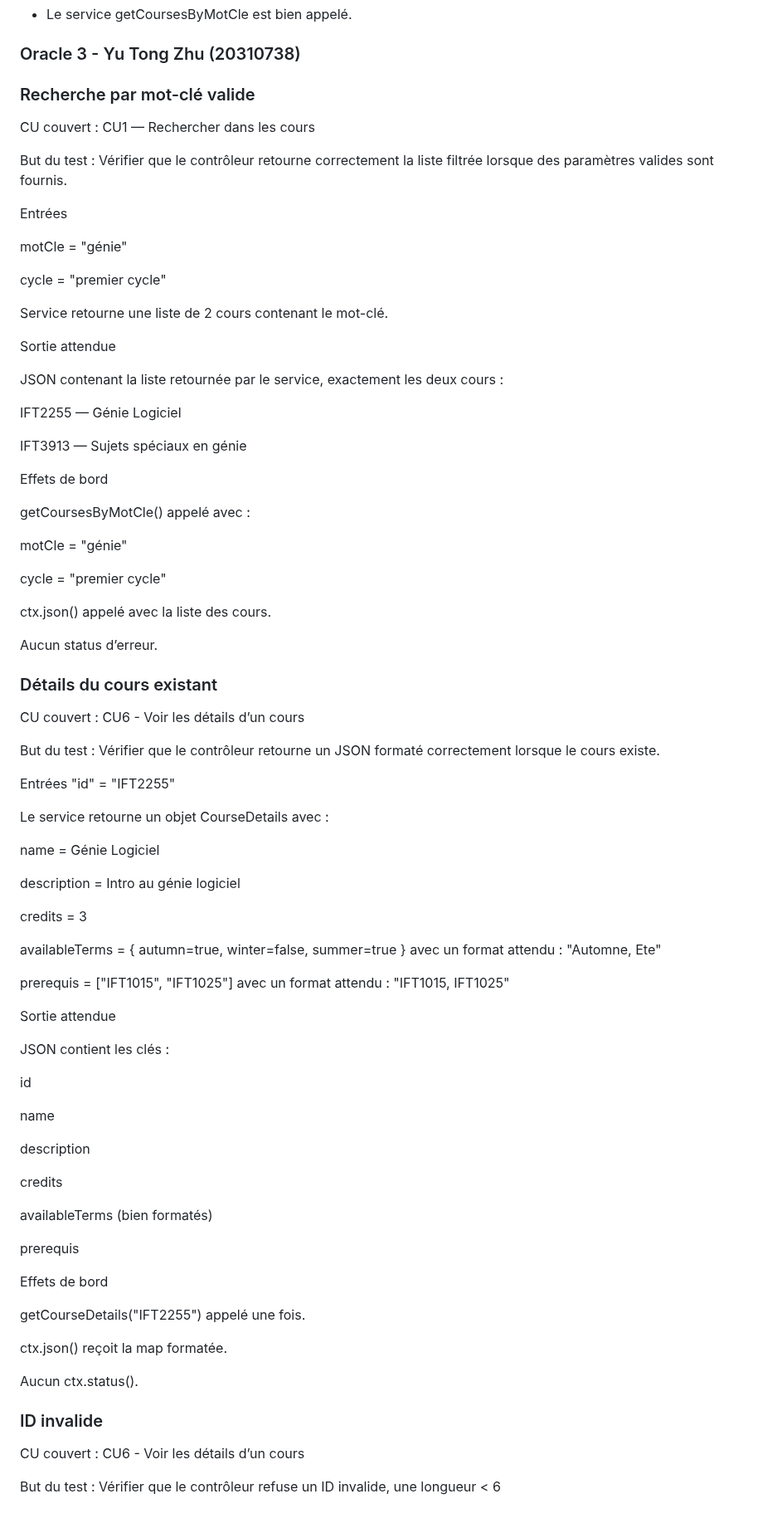
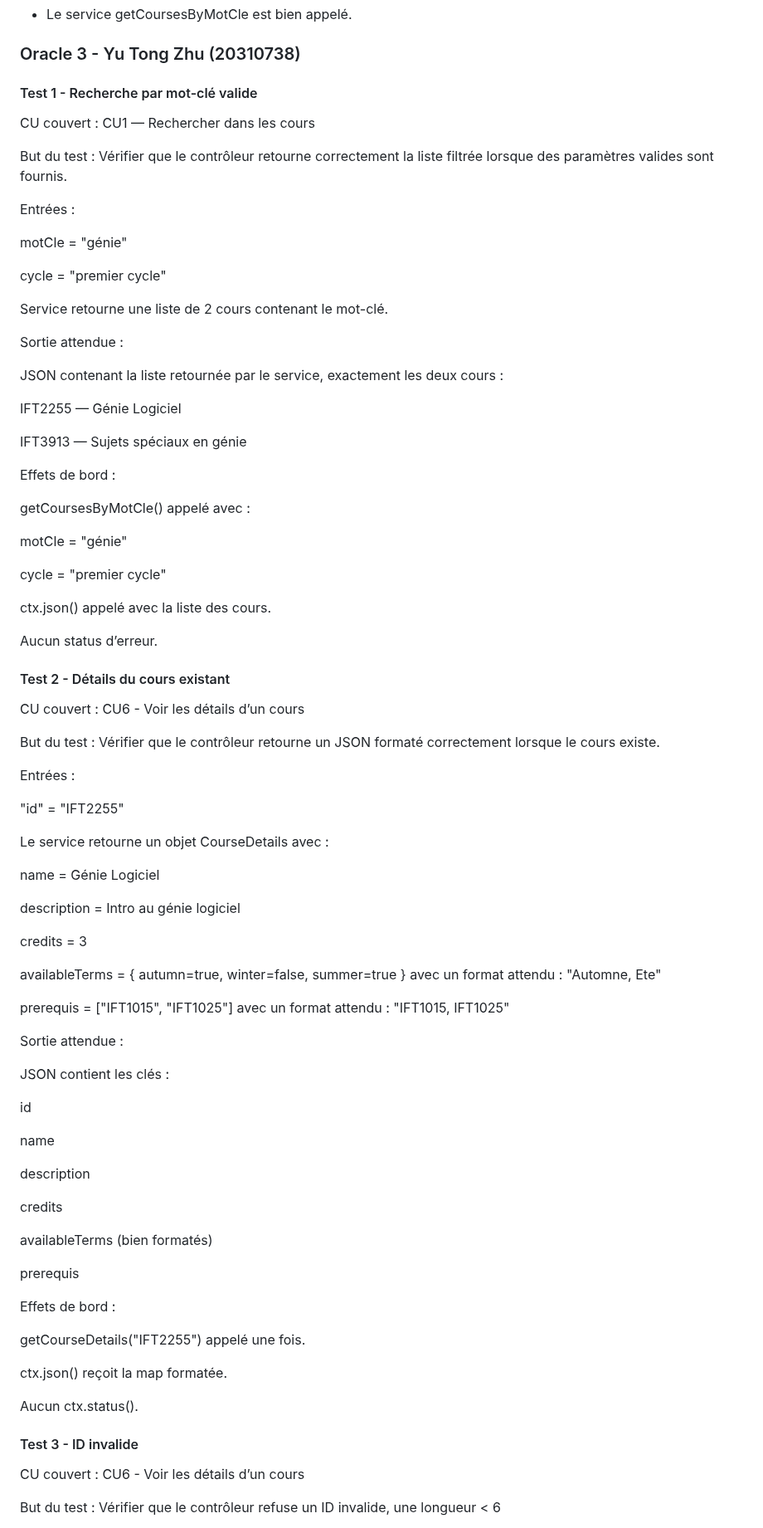
Before and after one commit to zxxyyy0429/IFT2255-devoir1, a Markdown page: docs/rapport.md, the part around one of its changes. Shown at 83% size. Rendered like a GitHub page.

```diff
--- a/docs/rapport.md
+++ b/docs/rapport.md
@@ -1514,13 +1517,13 @@ Effet de bord attendus :
 - Le service getCoursesByMotCle est bien appelé.
 
 ### Oracle 3 - Yu Tong Zhu (20310738)
-### Recherche par mot-clé valide
+#### Test 1 - Recherche par mot-clé valide
 
 CU couvert : CU1 — Rechercher dans les cours
 
 But du test : Vérifier que le contrôleur retourne correctement la liste filtrée lorsque des paramètres valides sont fournis.
 
-Entrées
+Entrées :
 
 motCle = "génie"
 
@@ -1528,7 +1531,7 @@ cycle = "premier cycle"
 
 Service retourne une liste de 2 cours contenant le mot-clé.
 
-Sortie attendue
+Sortie attendue :
 
 JSON contenant la liste retournée par le service, exactement les deux cours :
 
@@ -1536,7 +1539,7 @@ IFT2255 — Génie Logiciel
 
 IFT3913 — Sujets spéciaux en génie
 
-Effets de bord
+Effets de bord :
 
 getCoursesByMotCle() appelé avec :
 
@@ -1549,12 +1552,14 @@ ctx.json() appelé avec la liste des cours.
 Aucun status d’erreur.
 
 
-### Détails du cours existant
+#### Test 2 - Détails du cours existant
+
 CU couvert : CU6 - Voir les détails d’un cours
 
 But du test : Vérifier que le contrôleur retourne un JSON formaté correctement lorsque le cours existe.
 
-Entrées
+Entrées :
+
 "id" = "IFT2255"
 
 Le service retourne un objet CourseDetails avec :
@@ -1569,7 +1574,7 @@
 
 prerequis = ["IFT1015", "IFT1025"] avec un format attendu : "IFT1015, IFT1025"
 
-Sortie attendue
+Sortie attendue :
 
 JSON contient les clés :
 
@@ -1585,7 +1590,7 @@ availableTerms (bien formatés)
 
 prerequis
 
-Effets de bord
+Effets de bord :
 
 getCourseDetails("IFT2255") appelé une fois.
 
@@ -1594,7 +1599,8 @@ ctx.json() reçoit la map formatée.
 Aucun ctx.status().
 
 
-### ID invalide
+#### Test 3 - ID invalide
+
 CU couvert : CU6 - Voir les détails d’un cours
 
 But du test : Vérifier que le contrôleur refuse un ID invalide, une longueur < 6
```
Also changed, not shown: other parts of docs/rapport.md (+53 -28 lines).
